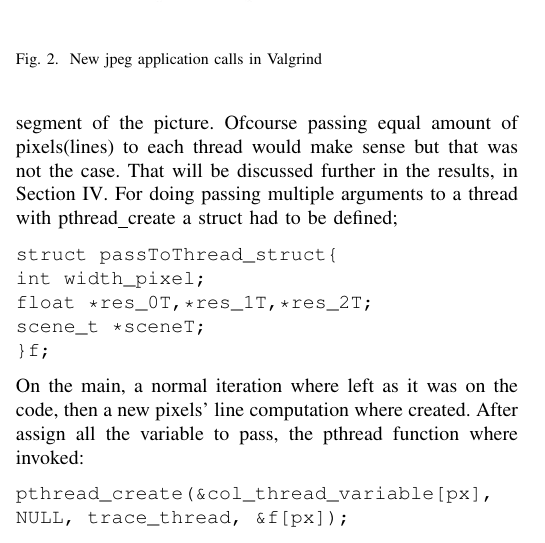
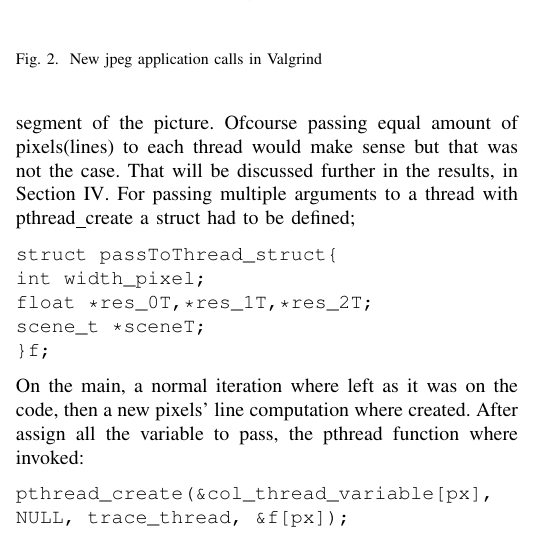
Before and after one commit to snoste/srt-clean, a LaTeX problem sheet (Assignment3 - Phase2/IEEEtran/bare_jrnl.tex): part of one column of page 2 of 4, cut so that both start at the same text. Compiled offline with pdfLaTeX; a missing font is replaced by an installed copy or a similar font; a LaTeX package or settings file that is missing is left out.

Commit message:
autocommit

```diff
--- a/Assignment3 - Phase2/IEEEtran/bare_jrnl.tex
+++ b/Assignment3 - Phase2/IEEEtran/bare_jrnl.tex
@@ -164,7 +164,7 @@ Due to the complexity of the jpeg compressing function it was decided to change
 Valgrind was first used to find the relevant functions to be utilized in threads. That showed that approximately 70\% of the effort went to printing to the image file and 30\% went to the actual tracing. First approach the tracing function and move it to another thread. It sounds like a brilliant idea to have one tread doing the trace but in practice, many changes have to be made in order to do that were for every pixel the function is called. A great overhead would have mean created with that.
 
 Thus next thought was to divided the lines to different threads. Firstly, a thread for each pixels’ line has been created. The idea was to created multiple thread and then let the compiler divide them among all the cores. A thread (one or two) was created and passed any number of threads in any segment of the picture. Ofcourse passing equal amount of pixels(lines) to each thread would make sense but that was not the case. That will be discussed further in the results, in Section \ref{sec:res}.
-For doing passing multiple arguments to a thread with pthread\_create a struct had to be defined;
+For passing multiple arguments to a thread with pthread\_create a struct had to be defined;
 \begin{lstlisting}
 struct passToThread_struct{
 int width_pixel;
```
